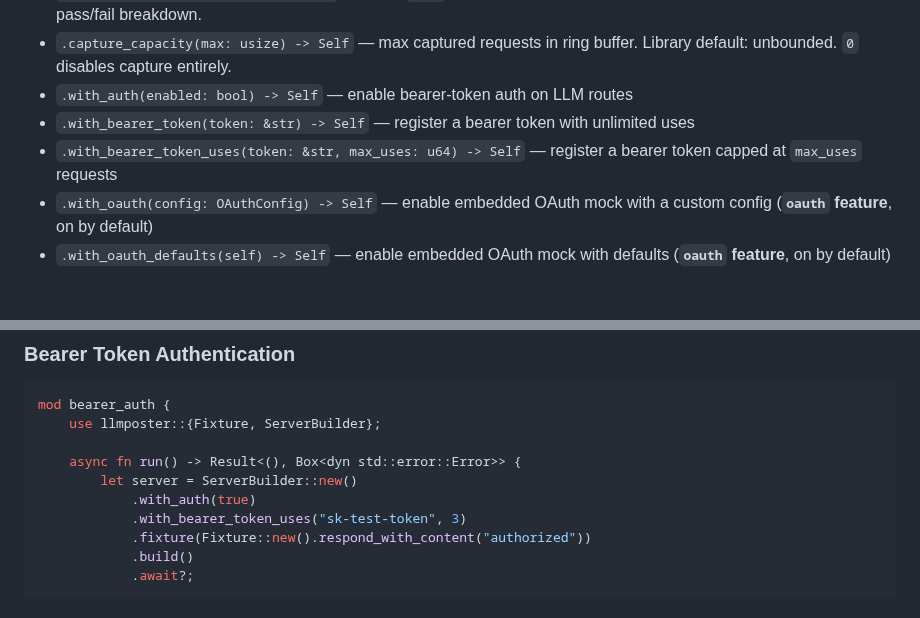
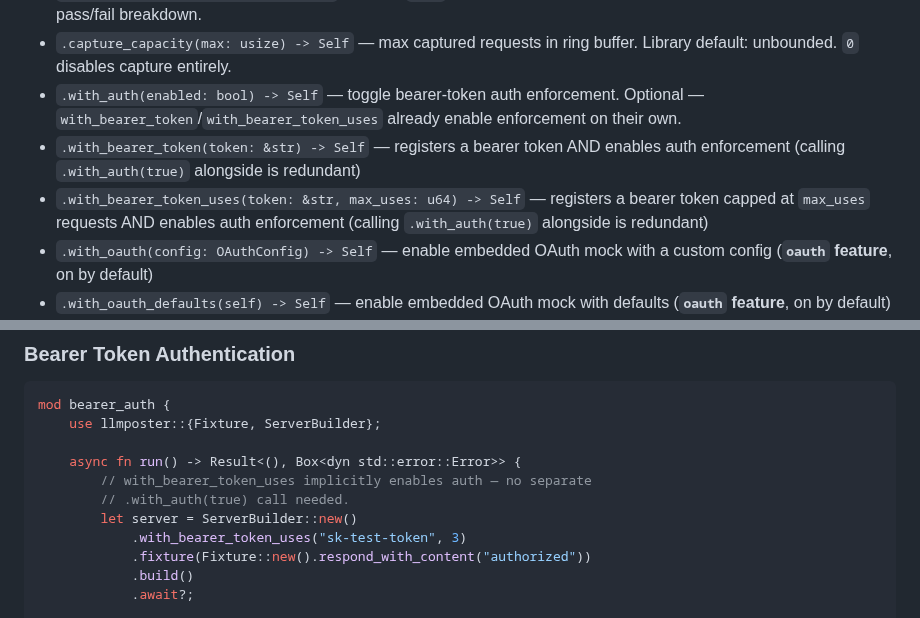
Before and after one commit to SkillDoAI/llmposter, a Markdown page: SKILL.md, 2 parts joined by grey strips. Drawn GitHub-style; blank space fills up the shorter version.

Commit message:
docs: fix bearer-auth self-contradictions in SKILL.md
- Bearer Token example: drop the redundant .with_auth(true) call.
  with_bearer_token_uses() implicitly enables auth enforcement
  (server.rs:1066 sets auth_enabled = true).
- API Reference: state that with_bearer_token and with_bearer_token_uses
  enable auth enforcement on their own; mark .with_auth() as optional.

Both contradicted the rules already encoded in skilldo.toml
custom_instructions for this PR. Greptile flagged P1.

```diff
--- a/SKILL.md
+++ b/SKILL.md
@@ -96,9 +96,9 @@ Builder for `MockServer`. Re-exported at crate root.
 - `.verbose(v: bool) -> Self` — when `true`, 404 responses include the `"No fixture matched"` diagnostic detail.
 - `.diagnostics(enabled: bool) -> Self` — when `true`, 404 responses include the nearest-match fixture and per-field pass/fail breakdown.
 - `.capture_capacity(max: usize) -> Self` — max captured requests in ring buffer. Library default: unbounded. `0` disables capture entirely.
-- `.with_auth(enabled: bool) -> Self` — enable bearer-token auth on LLM routes
-- `.with_bearer_token(token: &str) -> Self` — register a bearer token with unlimited uses
-- `.with_bearer_token_uses(token: &str, max_uses: u64) -> Self` — register a bearer token capped at `max_uses` requests
+- `.with_auth(enabled: bool) -> Self` — toggle bearer-token auth enforcement. Optional — `with_bearer_token`/`with_bearer_token_uses` already enable enforcement on their own.
+- `.with_bearer_token(token: &str) -> Self` — registers a bearer token AND enables auth enforcement (calling `.with_auth(true)` alongside is redundant)
+- `.with_bearer_token_uses(token: &str, max_uses: u64) -> Self` — registers a bearer token capped at `max_uses` requests AND enables auth enforcement (calling `.with_auth(true)` alongside is redundant)
 - `.with_oauth(config: OAuthConfig) -> Self` — enable embedded OAuth mock with a custom config (**`oauth` feature**, on by default)
 - `.with_oauth_defaults(self) -> Self` — enable embedded OAuth mock with defaults (**`oauth` feature**, on by default)
 - `.watch(enabled: bool) -> Self` — enable hot-reload of fixture files (**`watch` feature**)
@@ -651,8 +651,9 @@ mod bearer_auth {
     use llmposter::{Fixture, ServerBuilder};
 
     async fn run() -> Result<(), Box<dyn std::error::Error>> {
+        // with_bearer_token_uses implicitly enables auth — no separate
+        // .with_auth(true) call needed.
         let server = ServerBuilder::new()
-            .with_auth(true)
             .with_bearer_token_uses("sk-test-token", 3)
             .fixture(Fixture::new().respond_with_content("authorized"))
             .build()
```
